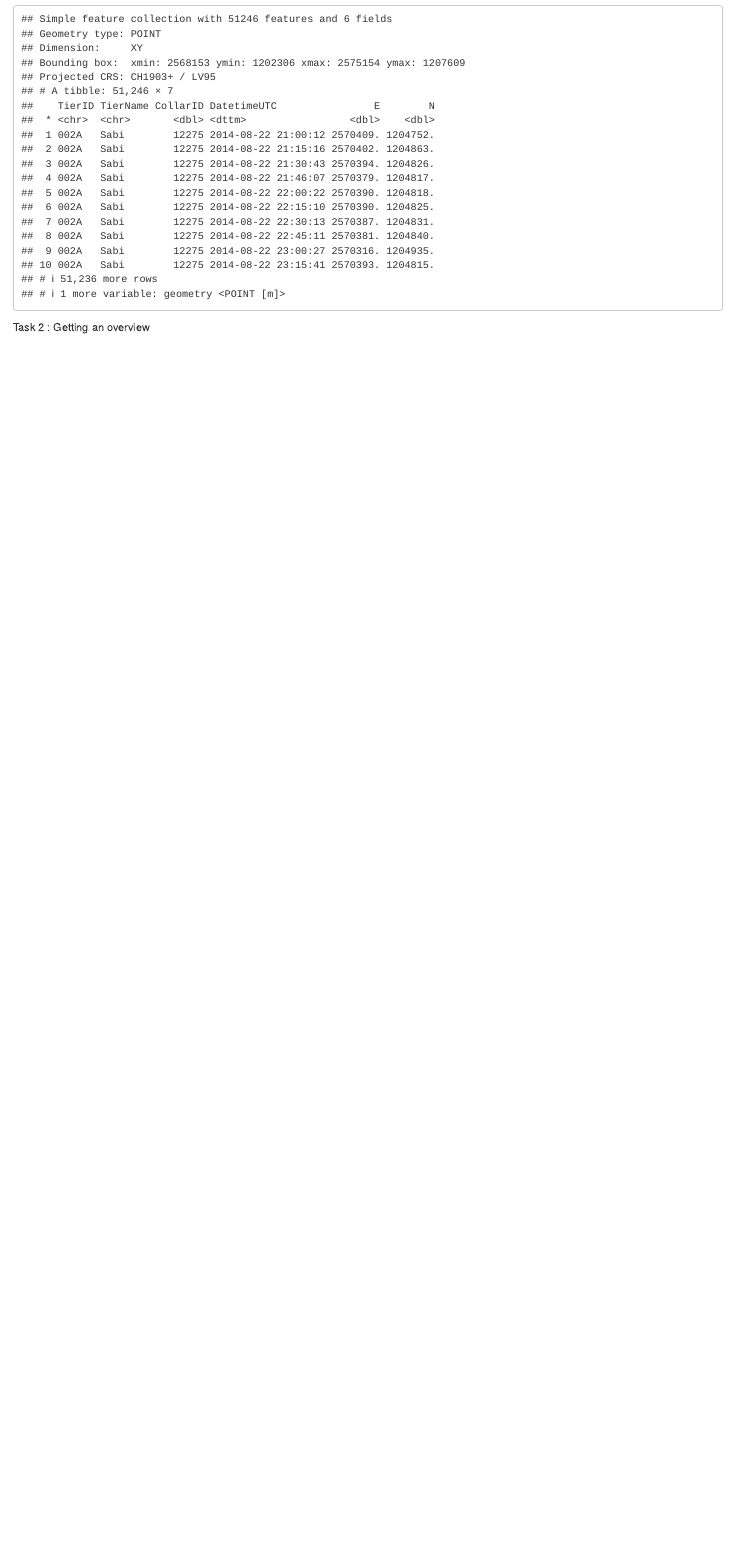
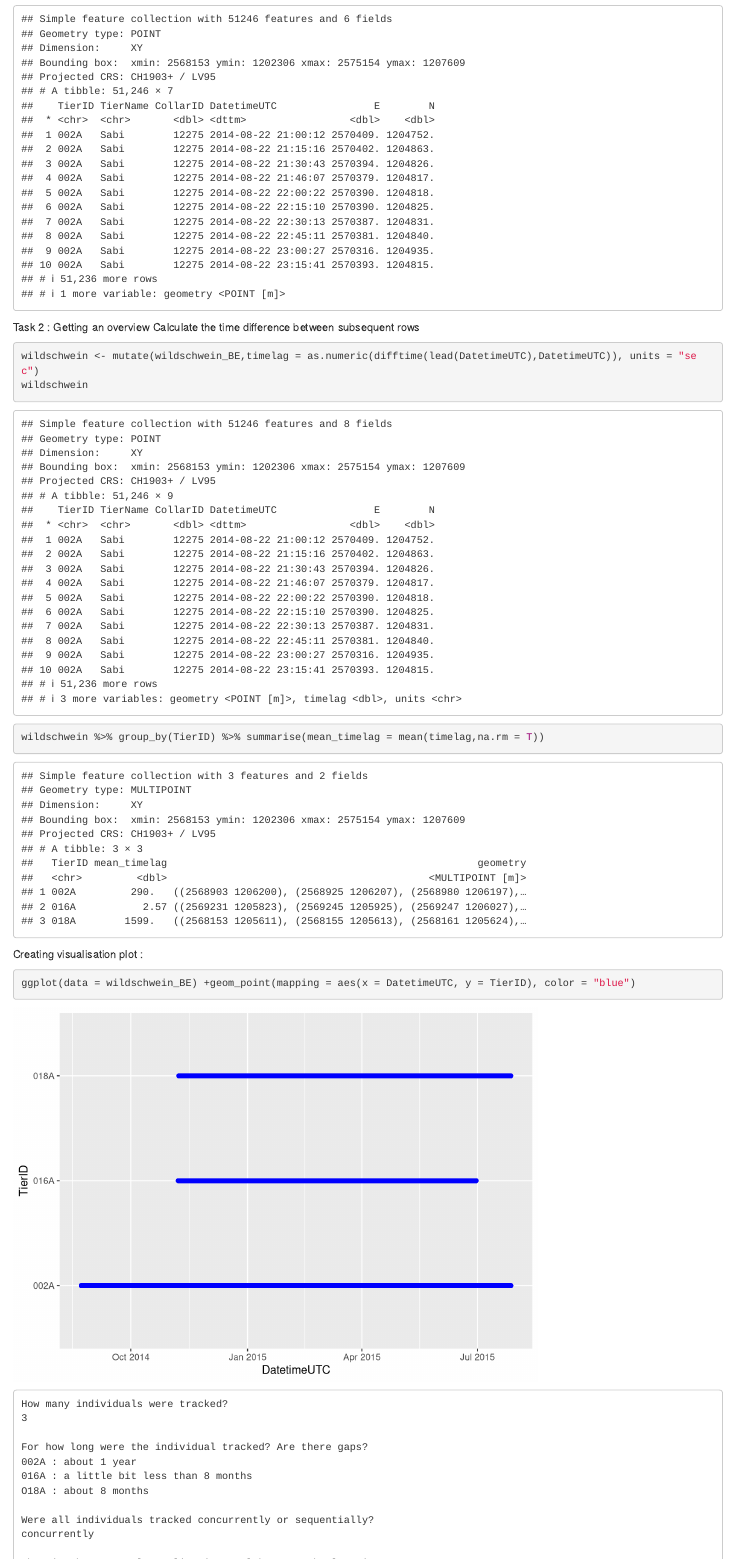
Before and after one commit to VaninaHeinrich/PTED_week2, an R Markdown document (week2_rexercice.Rmd): the page in a window 1100 px wide, from 1390 px down. Rendered offline with R 4.5, knitr and Pandoc, with nearby package versions.

Commit message:
completed Task 2

````diff
--- a/week2_rexercice.Rmd
+++ b/week2_rexercice.Rmd
@@ -21,7 +21,30 @@ wildschwein_BE
 ```
 
 Task 2 : Getting an overview
+Calculate the time difference between subsequent rows
 
 ```{r}
+wildschwein <- mutate(wildschwein_BE,timelag = as.numeric(difftime(lead(DatetimeUTC),DatetimeUTC)), units = "sec")
+wildschwein
+```
 
+
+```{r}
+wildschwein %>% group_by(TierID) %>% summarise(mean_timelag = mean(timelag,na.rm = T))
 ```
+Creating visualisation plot :
+
+```{r}
+ggplot(data = wildschwein_BE) +geom_point(mapping = aes(x = DatetimeUTC, y = TierID), color = "blue")
+```
+
+    How many individuals were tracked?
+    3
+
+    For how long were the individual tracked? Are there gaps?
+    002A : about 1 year
+    016A : a little bit less than 8 months
+    O18A : about 8 months
+
+    Were all individuals tracked concurrently or sequentially?
+    concurrently
````
Also changed, not shown: week2_rexercice.Rmd (5 more changed lines).
